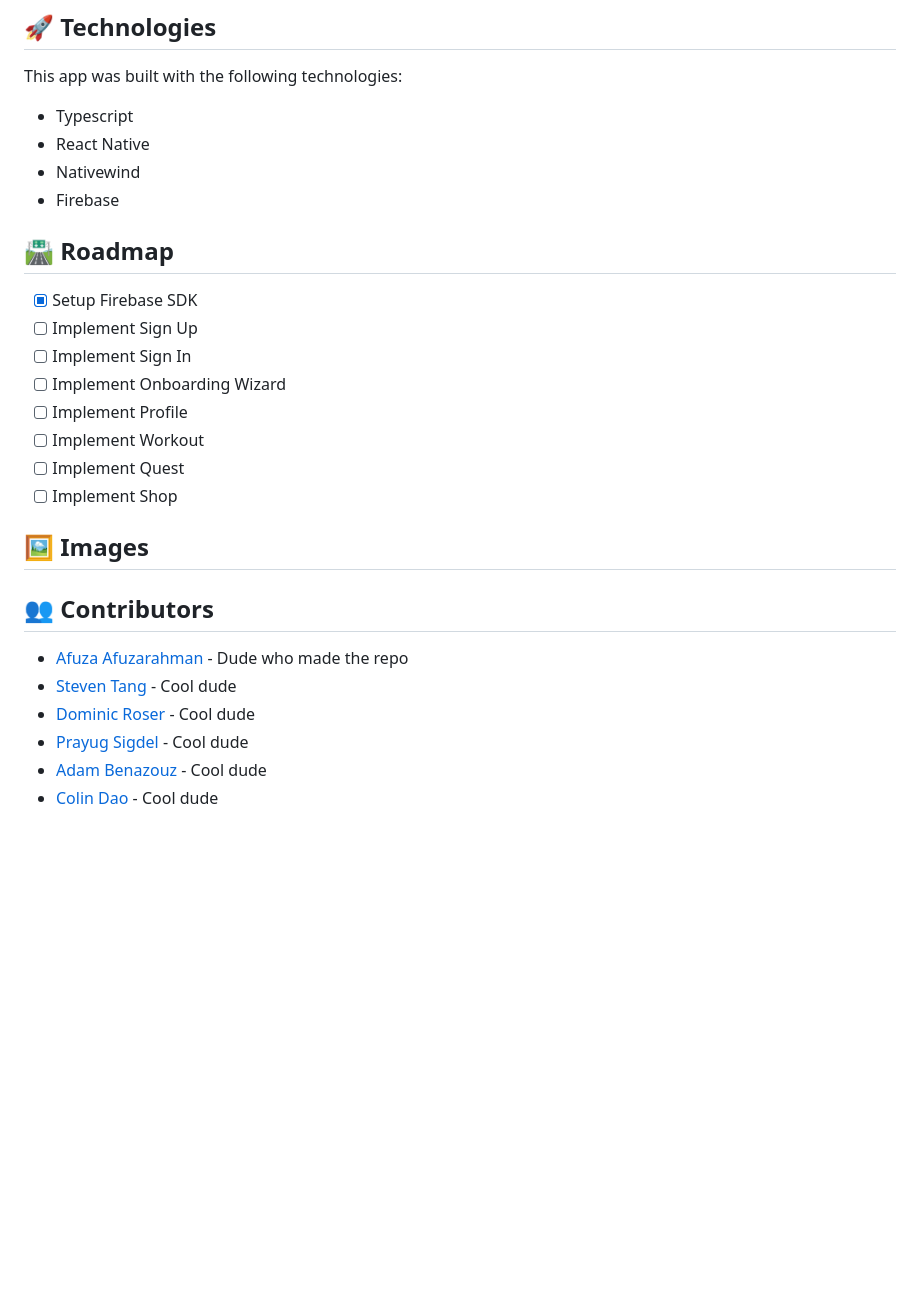
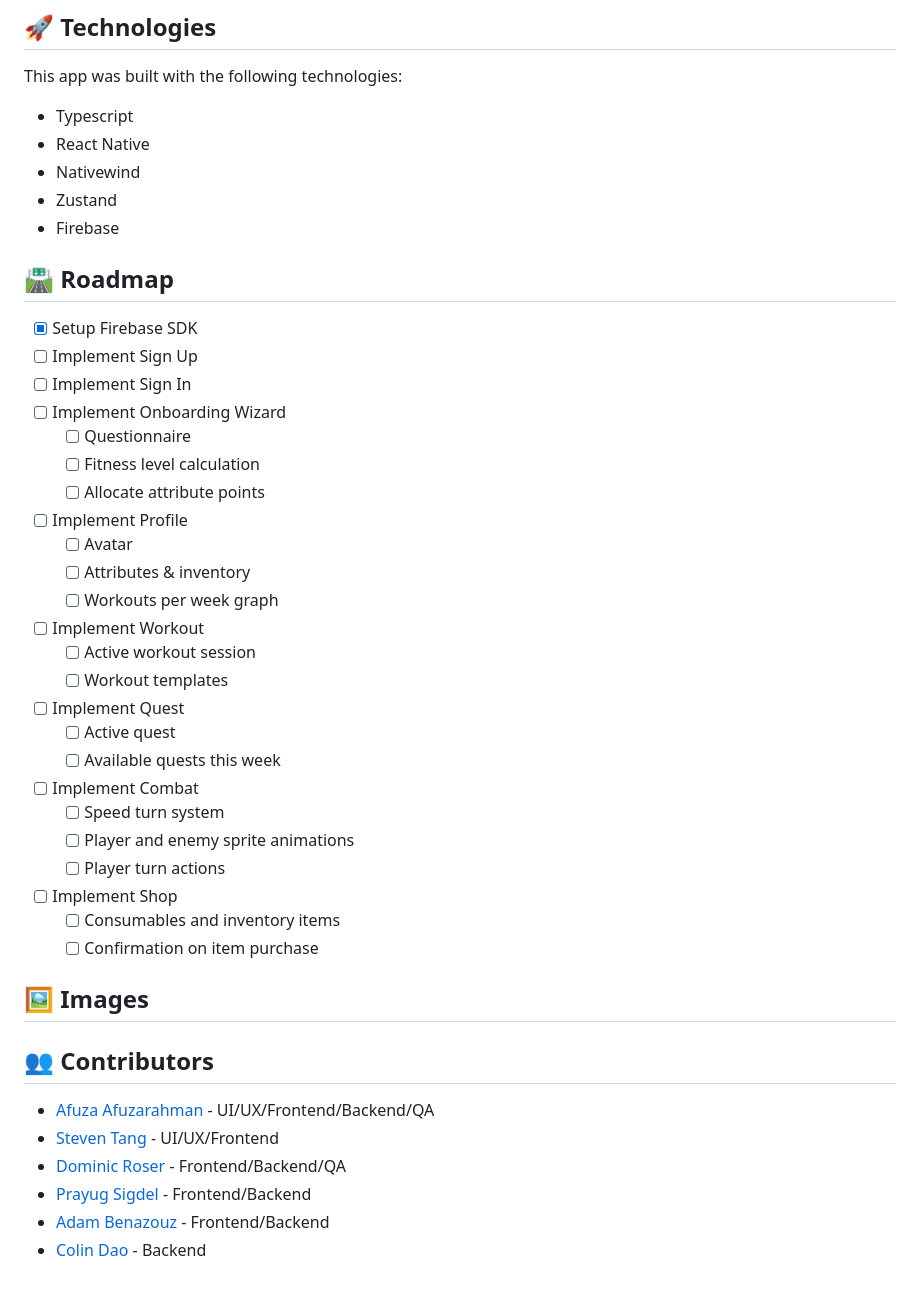
Before and after one commit to cse403-fitquest/fitquest, a Markdown page: README.md, the part around the change. Drawn GitHub-style; blank space fills up the shorter version.

Commit message:
Update roadmap and tech, add contributor roles in README

```diff
--- a/README.md
+++ b/README.md
@@ -117,6 +117,7 @@ This app was built with the following technologies:
 - Typescript
 - React Native
 - Nativewind
+- Zustand
 - Firebase
 
 ## 🛣️ Roadmap
@@ -125,10 +126,26 @@ This app was built with the following technologies:
 - [ ] Implement Sign Up
 - [ ] Implement Sign In
 - [ ] Implement Onboarding Wizard
+   - [ ] Questionnaire
+   - [ ] Fitness level calculation
+   - [ ] Allocate attribute points
 - [ ] Implement Profile
+   - [ ] Avatar
+   - [ ] Attributes & inventory
+   - [ ] Workouts per week graph
 - [ ] Implement Workout
+   - [ ] Active workout session
+   - [ ] Workout templates
 - [ ] Implement Quest
+   - [ ] Active quest
+   - [ ] Available quests this week
+- [ ] Implement Combat
+   - [ ] Speed turn system
+   - [ ] Player and enemy sprite animations
+   - [ ] Player turn actions
 - [ ] Implement Shop
+   - [ ] Consumables and inventory items
+   - [ ] Confirmation on item purchase
 
 ## 🖼️ Images
 
@@ -139,9 +156,9 @@ This app was built with the following technologies:
 
 ## 👥 Contributors
 
-- [Afuza Afuzarahman](https://github.com/afutofu) - Dude who made the repo
-- [Steven Tang](https://github.com/ArcaneLG) - Cool dude
-- [Dominic Roser](https://github.com/Dominic-Roser) - Cool dude
-- [Prayug Sigdel](https://github.com/Prayug) - Cool dude
-- [Adam Benazouz](https://github.com/adamben04) - Cool dude
-- [Colin Dao](https://github.com/ColinDao) - Cool dude
+- [Afuza Afuzarahman](https://github.com/afutofu) - UI/UX/Frontend/Backend/QA
+- [Steven Tang](https://github.com/ArcaneLG) - UI/UX/Frontend
+- [Dominic Roser](https://github.com/Dominic-Roser) - Frontend/Backend/QA
+- [Prayug Sigdel](https://github.com/Prayug) - Frontend/Backend
+- [Adam Benazouz](https://github.com/adamben04) - Frontend/Backend
+- [Colin Dao](https://github.com/ColinDao) - Backend
```
